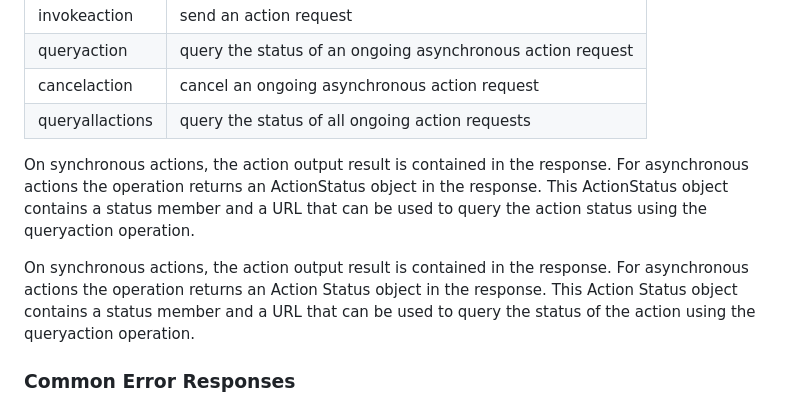
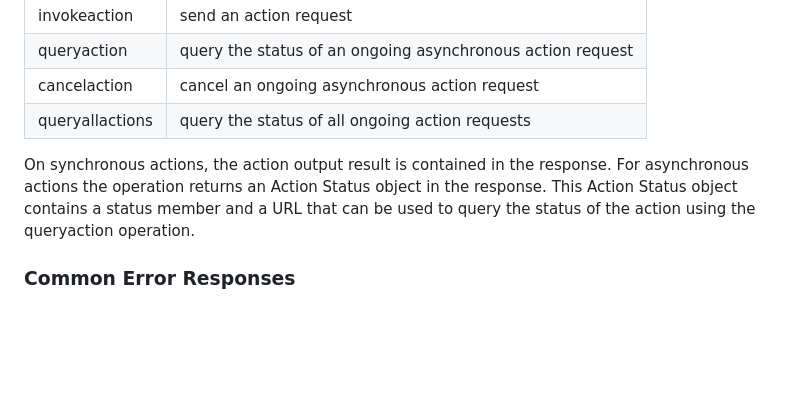
Before and after one commit to w3c/wot-profile, a Markdown page: explainer/Explainer.md, the part around the change. Drawn GitHub-style; blank space fills up the shorter version.

```diff
--- a/explainer/Explainer.md
+++ b/explainer/Explainer.md
@@ -68,10 +68,9 @@ A Consumer of  a Web Thing conforming to the HTTP Basic Profile must implement t
 | queryallactions | query the status of all ongoing action requests |
 
 On synchronous actions, the action output result is contained in the response.
-For asynchronous actions the operation returns an ActionStatus object in the response.
-This ActionStatus object contains a status member and a URL that can be used to query the action status using the queryaction operation.
-
-On synchronous actions, the action output result is contained in the response. For asynchronous actions the operation returns an Action Status object in the response. This Action Status object contains a status member and a URL that can be used to query the status of the action using the queryaction operation.
+For asynchronous actions the operation returns an Action Status object in the response.
+This Action Status object contains a status member and a URL that can be used
+to query the status of the action using the queryaction operation.
 
 ### Common Error Responses
 If any of the operations on properties, actions and events defined above are unsuccessful, the Web Thing must send an HTTP response with an HTTP error code which describes the reason for the failure. The profile restricts the permitted error codes to enable uniform and common error handling across devices from multiple manufacturers.
```
